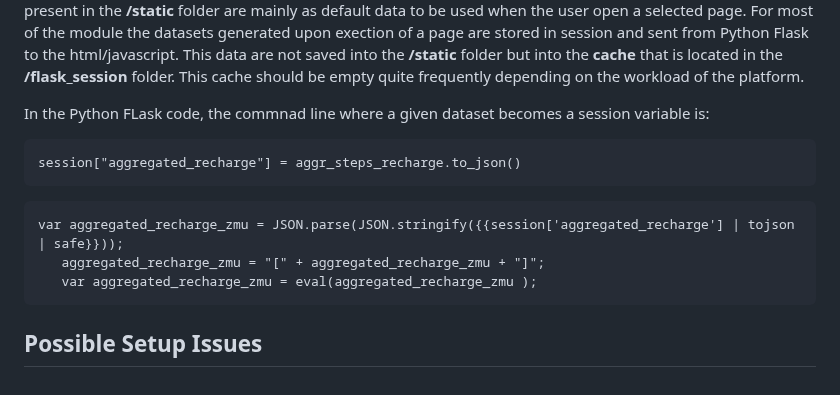
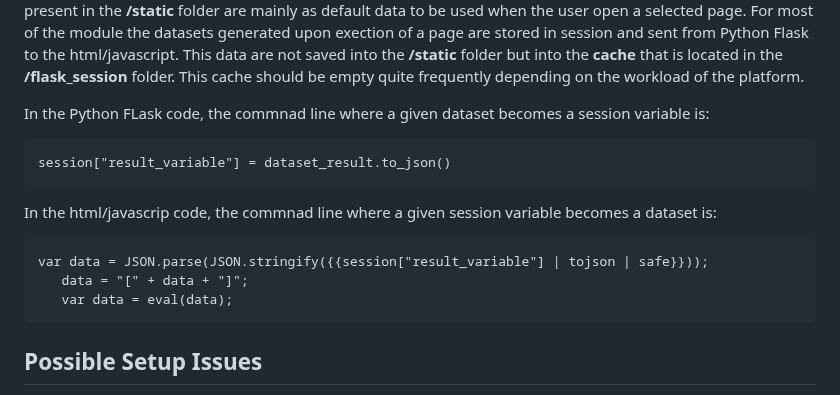
Before and after one commit to karafede/PRIORITY, a Markdown page: README.md, the part around the change. GitHub-like rendering.

````diff
--- a/README.md
+++ b/README.md
@@ -50,14 +50,14 @@ The datasets and parameters present in the **/static** folder are mainly as defa
 
 In the Python FLask code, the commnad line where a given dataset becomes a session variable is:
 ```
-session["aggregated_recharge"] = aggr_steps_recharge.to_json()
+session["result_variable"] = dataset_result.to_json()
 ```
 
-
+In the html/javascrip code, the commnad line where a given session variable becomes a dataset is:
 ```
-var aggregated_recharge_zmu = JSON.parse(JSON.stringify({{session['aggregated_recharge'] | tojson | safe}}));
-   aggregated_recharge_zmu = "[" + aggregated_recharge_zmu + "]";
-   var aggregated_recharge_zmu = eval(aggregated_recharge_zmu );
+var data = JSON.parse(JSON.stringify({{session["result_variable"] | tojson | safe}}));
+   data = "[" + data + "]";
+   var data = eval(data);
 ```
 
 
````
